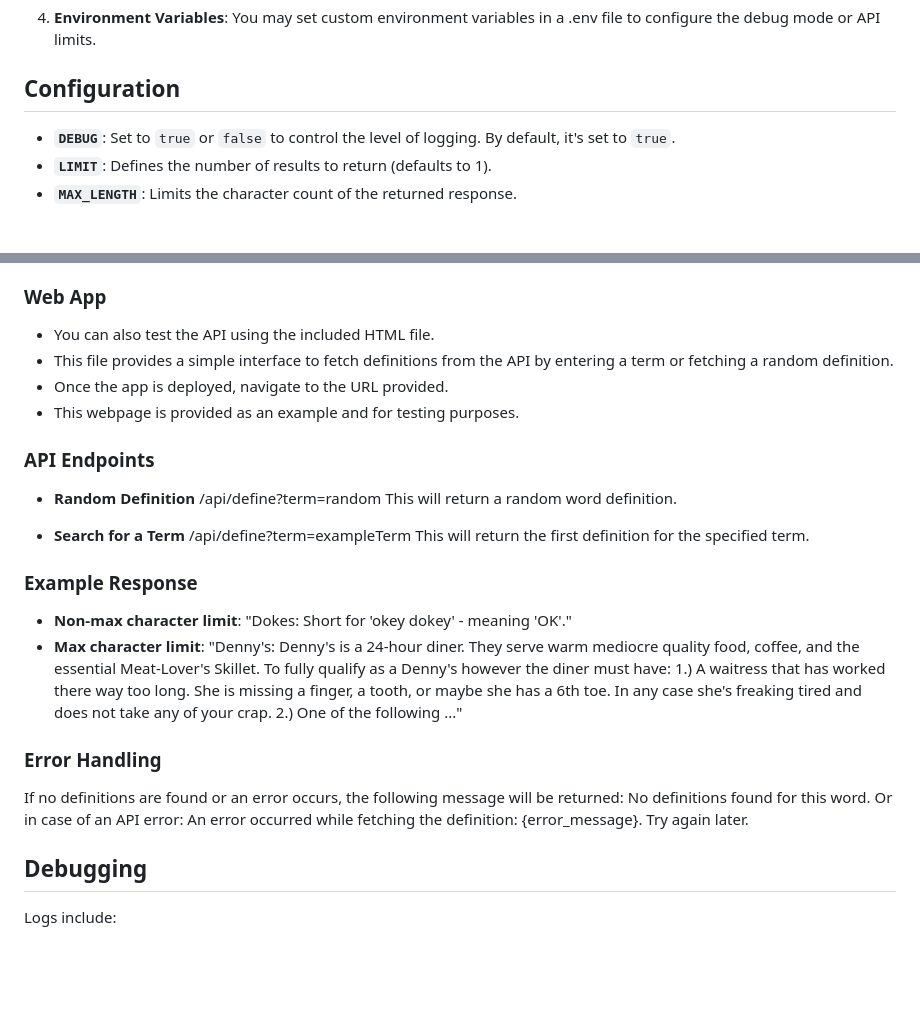
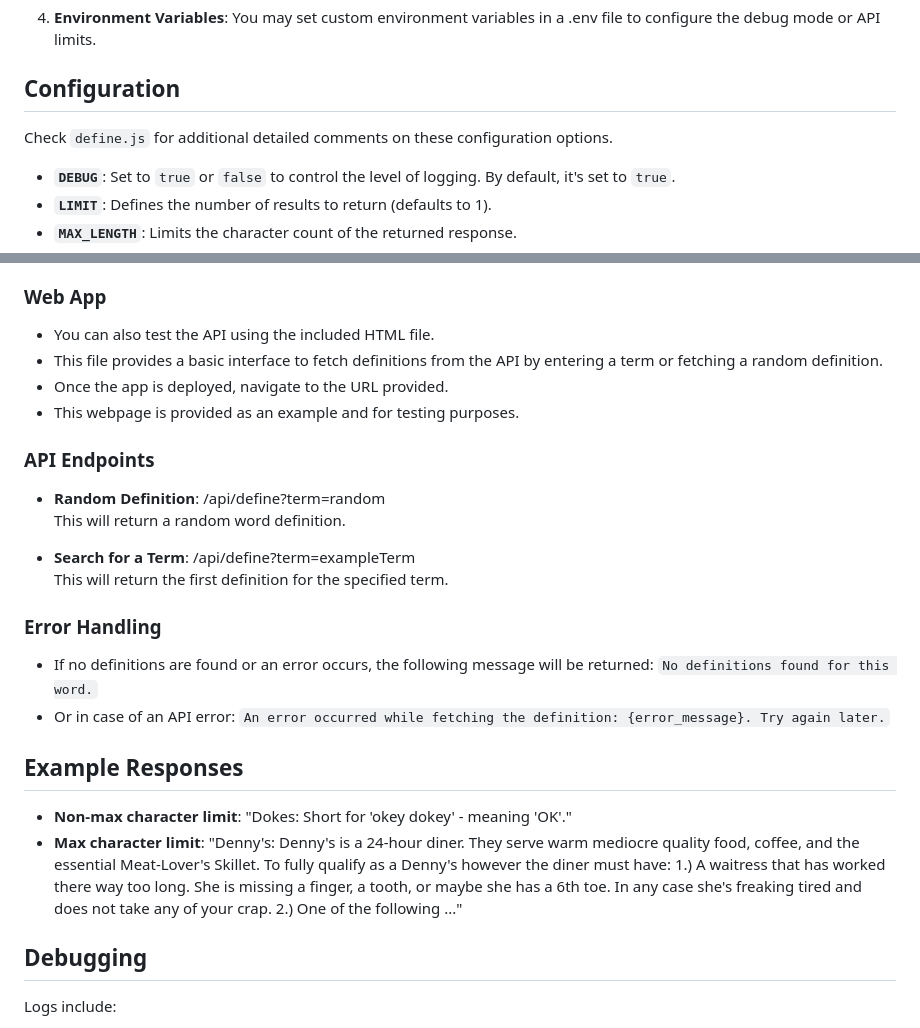
Before and after one commit to dominicnunez/ud-server, a Markdown page: README.md, 2 parts joined by grey strips. GitHub-like rendering; blank space fills up the shorter version.

Commit message:
Additional README formatting

````diff
--- a/README.md
+++ b/README.md
@@ -45,7 +45,7 @@ If the definition cannot be fetched or the API request fails, an appropriate err
 4. **Environment Variables**: You may set custom environment variables in a .env file to configure the debug mode or API limits.
 
 ## Configuration
-
+Check `define.js` for additional detailed comments on these configuration options.
 - **`DEBUG`**: Set to `true` or `false` to control the level of logging. By default, it's set to `true`.
 - **`LIMIT`**: Defines the number of results to return (defaults to 1).
 - **`MAX_LENGTH`**: Limits the character count of the returned response.
@@ -65,29 +65,29 @@ $(customapi yourURL/api/define?term=$(queryescape ${1:}))
 
 ### Web App
 - You can also test the API using the included HTML file.
-- This file provides a simple interface to fetch definitions from the API by entering a term or fetching a random definition.
+- This file provides a basic interface to fetch definitions from the API by entering a term or fetching a random definition.
 - Once the app is deployed, navigate to the URL provided.
 - This webpage is provided as an example and for testing purposes.
 
 ### API Endpoints
 
-- **Random Definition**
-/api/define?term=random
+- **Random Definition**:
+/api/define?term=random \
 This will return a random word definition.
 
-- **Search for a Term**
-/api/define?term=exampleTerm
+- **Search for a Term**:
+/api/define?term=exampleTerm \
 This will return the first definition for the specified term.
 
-### Example Response
+### Error Handling
+- If no definitions are found or an error occurs, the following message will be returned:
+```No definitions found for this word.```
+- Or in case of an API error:
+```An error occurred while fetching the definition: {error_message}. Try again later.```
+
+## Example Responses
 - **Non-max character limit**: "Dokes: Short for 'okey dokey' - meaning 'OK'."
 - **Max character limit**: "Denny's: Denny's is a 24-hour diner. They serve warm mediocre quality food, coffee, and the essential Meat-Lover's Skillet. To fully qualify as a Denny's however the diner must have: 1.) A waitress that has worked there way too long. She is missing a finger, a tooth, or maybe she has a 6th toe. In any case she's freaking tired and does not take any of your crap. 2.) One of the following ..."
-
-### Error Handling
-If no definitions are found or an error occurs, the following message will be returned:
-No definitions found for this word.
-Or in case of an API error:
-An error occurred while fetching the definition: {error_message}. Try again later.
 
 ## Debugging
 Logs include:
````
